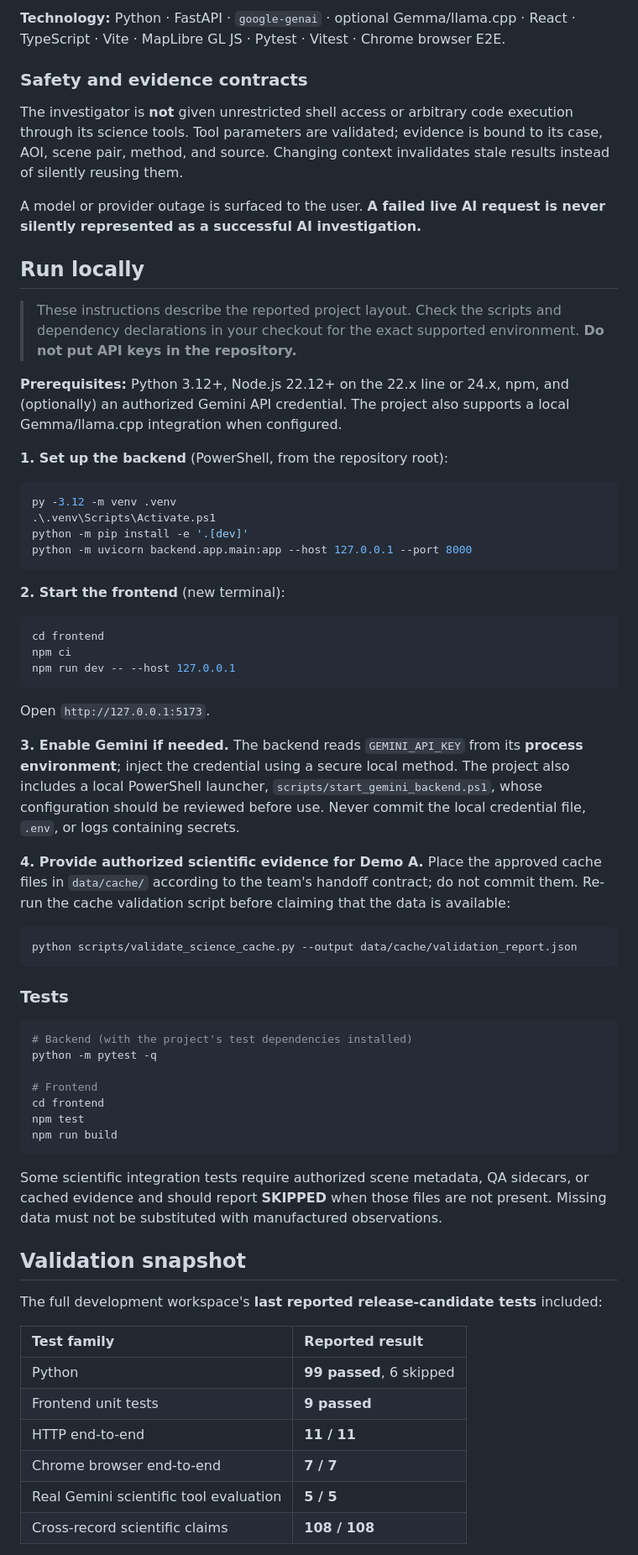
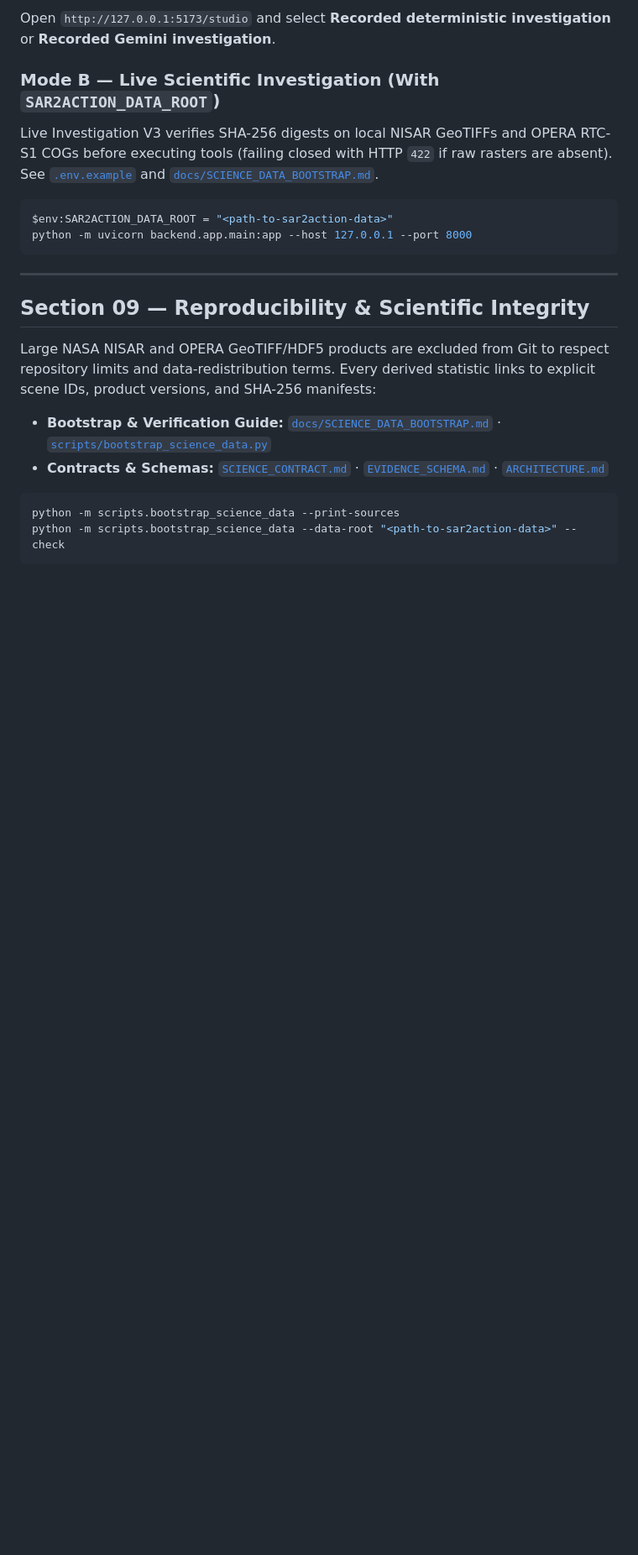
Before and after one commit to HumanityPrime-Jay/SAR2Action-clean, a Markdown page: README.md, the part around one of its changes. Shown at 84% size. GitHub-like rendering; blank space fills up the shorter version.

````diff
--- a/README.md
+++ b/README.md
@@ -110,70 +140,27 @@ flowchart TD
 ```
 
-**Technology:** Python · FastAPI · `google-genai` · optional Gemma/llama.cpp · React · TypeScript · Vite · MapLibre GL JS · Pytest · Vitest · Chrome browser E2E.
+Open `http://127.0.0.1:5173/studio` and select **Recorded deterministic investigation** or **Recorded Gemini investigation**.
 
-### Safety and evidence contracts
+### Mode B — Live Scientific Investigation (With `SAR2ACTION_DATA_ROOT`)
 
-The investigator is **not** given unrestricted shell access or arbitrary code execution through its science tools. Tool parameters are validated; evidence is bound to its case, AOI, scene pair, method, and source. Changing context invalidates stale results instead of silently reusing them.
-
-A model or provider outage is surfaced to the user. **A failed live AI request is never silently represented as a successful AI investigation.**
-
-## Run locally
-
-> These instructions describe the reported project layout. Check the scripts and dependency declarations in your checkout for the exact supported environment. **Do not put API keys in the repository.**
-
-**Prerequisites:** Python 3.12+, Node.js 22.12+ on the 22.x line or 24.x, npm, and (optionally) an authorized Gemini API credential. The project also supports a local Gemma/llama.cpp integration when configured.
-
-**1. Set up the backend** (PowerShell, from the repository root):
+Live Investigation V3 verifies SHA-256 digests on local NISAR GeoTIFFs and OPERA RTC-S1 COGs before executing tools (failing closed with HTTP `422` if raw rasters are absent). See [`.env.example`](.env.example) and [`docs/SCIENCE_DATA_BOOTSTRAP.md`](docs/SCIENCE_DATA_BOOTSTRAP.md).
 
 ```powershell
-py -3.12 -m venv .venv
-.\.venv\Scripts\Activate.ps1
-python -m pip install -e '.[dev]'
+$env:SAR2ACTION_DATA_ROOT = "<path-to-sar2action-data>"
 python -m uvicorn backend.app.main:app --host 127.0.0.1 --port 8000
 ```
 
-**2. Start the frontend** (new terminal):
+---
+
+## Section 09 — Reproducibility &amp; Scientific Integrity
+
+Large NASA NISAR and OPERA GeoTIFF/HDF5 products are excluded from Git to respect repository limits and data-redistribution terms. Every derived statistic links to explicit scene IDs, product versions, and SHA-256 manifests:
+
+- **Bootstrap &amp; Verification Guide:** [`docs/SCIENCE_DATA_BOOTSTRAP.md`](docs/SCIENCE_DATA_BOOTSTRAP.md) · [`scripts/bootstrap_science_data.py`](scripts/bootstrap_science_data.py)
+- **Contracts &amp; Schemas:** [`SCIENCE_CONTRACT.md`](SCIENCE_CONTRACT.md) · [`EVIDENCE_SCHEMA.md`](EVIDENCE_SCHEMA.md) · [`ARCHITECTURE.md`](ARCHITECTURE.md)
 
 ```powershell
-cd frontend
-npm ci
-npm run dev -- --host 127.0.0.1
+python -m scripts.bootstrap_science_data --print-sources
+python -m scripts.bootstrap_science_data --data-root "<path-to-sar2action-data>" --check
 ```
 
-Open `http://127.0.0.1:5173`.
-
-**3. Enable Gemini if needed.** The backend reads `GEMINI_API_KEY` from its **process environment**; inject the credential using a secure local method. The project also includes a local PowerShell launcher, `scripts/start_gemini_backend.ps1`, whose configuration should be reviewed before use. Never commit the local credential file, `.env`, or logs containing secrets.
-
-**4. Provide authorized scientific evidence for Demo A.** Place the approved cache files in `data/cache/` according to the team's handoff contract; do not commit them. Re-run the cache validation script before claiming that the data is available:
-
-```powershell
-python scripts/validate_science_cache.py --output data/cache/validation_report.json
-```
-
-### Tests
-
-```powershell
-# Backend (with the project's test dependencies installed)
-python -m pytest -q
-
-# Frontend
-cd frontend
-npm test
-npm run build
-```
-
-Some scientific integration tests require authorized scene metadata, QA sidecars, or cached evidence and should report **SKIPPED** when those files are not present. Missing data must not be substituted with manufactured observations.
-
-## Validation snapshot
-
-The full development workspace's **last reported release-candidate tests** included:
-
-| Test family | Reported result |
-| :--- | :--- |
-| Python | **99 passed**, 6 skipped |
-| Frontend unit tests | **9 passed** |
-| HTTP end-to-end | **11 / 11** |
-| Chrome browser end-to-end | **7 / 7** |
-| Real Gemini scientific tool evaluation | **5 / 5** |
-| Cross-record scientific claims | **108 / 108** |
-
````
Also changed, not shown: other parts of README.md (+128 -112 lines), docs/ADVANCED_EXPERIMENTATION.md (added, +59 -0 lines), docs/readme-assets/hero-globe.jpg (added), 13 other files.
